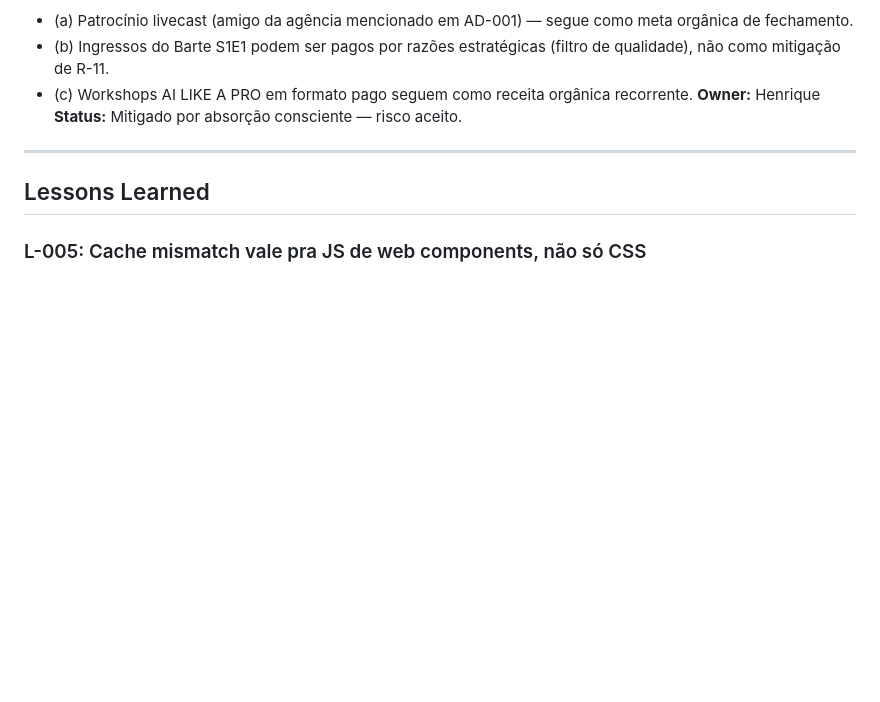
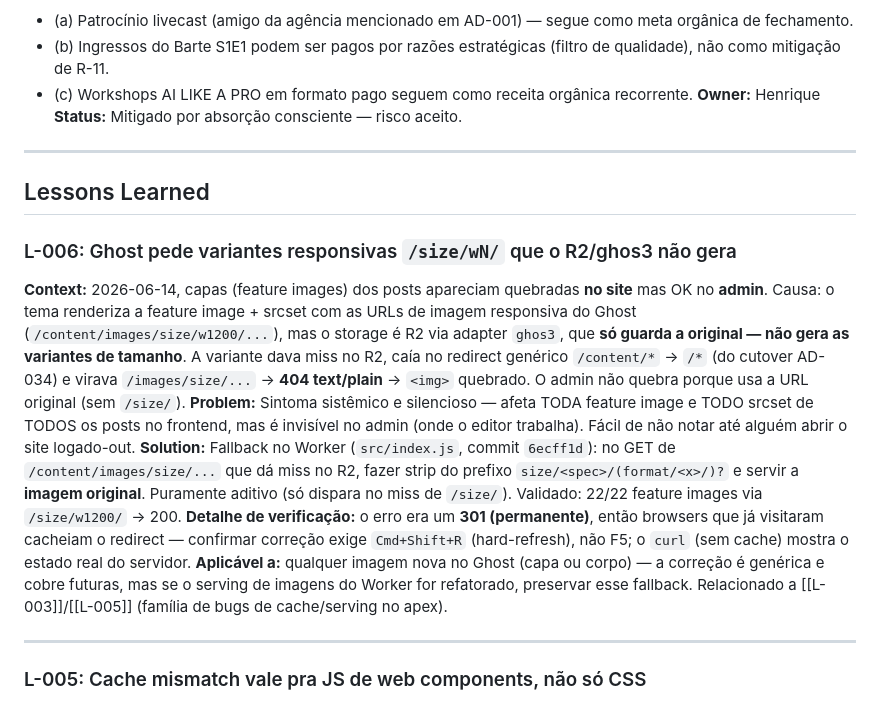
Before and after one commit to henriquecaner/Growth-Club, a Markdown page: .specs/project/STATE.md, the part around the change. GitHub-like rendering; blank space fills up the shorter version.

Commit message:
docs(state): L-006 — Ghost /size/wN/ responsive variants vs R2/ghos3 (fix no Worker)
Co-Authored-By: Claude Opus 4.8 (1M context) <noreply@anthropic.com>

```diff
--- a/.specs/project/STATE.md
+++ b/.specs/project/STATE.md
@@ -1020,6 +1020,14 @@ Catalogados em `docs/superpowers/specs/2026-04-22-growth-club-business-plan-desi
 
 ## Lessons Learned
 
+### L-006: Ghost pede variantes responsivas `/size/wN/` que o R2/ghos3 não gera
+**Context:** 2026-06-14, capas (feature images) dos posts apareciam quebradas **no site** mas OK no **admin**. Causa: o tema renderiza a feature image + srcset com as URLs de imagem responsiva do Ghost (`/content/images/size/w1200/...`), mas o storage é R2 via adapter `ghos3`, que **só guarda a original — não gera as variantes de tamanho**. A variante dava miss no R2, caía no redirect genérico `/content/*` → `/*` (do cutover AD-034) e virava `/images/size/...` → **404 text/plain** → `<img>` quebrado. O admin não quebra porque usa a URL original (sem `/size/`).
+**Problem:** Sintoma sistêmico e silencioso — afeta TODA feature image e TODO srcset de TODOS os posts no frontend, mas é invisível no admin (onde o editor trabalha). Fácil de não notar até alguém abrir o site logado-out.
+**Solution:** Fallback no Worker (`src/index.js`, commit `6ecff1d`): no GET de `/content/images/size/...` que dá miss no R2, fazer strip do prefixo `size/<spec>/(format/<x>/)?` e servir a **imagem original**. Puramente aditivo (só dispara no miss de `/size/`). Validado: 22/22 feature images via `/size/w1200/` → 200. **Detalhe de verificação:** o erro era um **301 (permanente)**, então browsers que já visitaram cacheiam o redirect — confirmar correção exige `Cmd+Shift+R` (hard-refresh), não F5; o `curl` (sem cache) mostra o estado real do servidor.
+**Aplicável a:** qualquer imagem nova no Ghost (capa ou corpo) — a correção é genérica e cobre futuras, mas se o serving de imagens do Worker for refatorado, preservar esse fallback. Relacionado a [[L-003]]/[[L-005]] (família de bugs de cache/serving no apex).
+
+---
+
 ### L-005: Cache mismatch vale pra JS de web components, não só CSS
 **Context:** 2026-06-11, deploy do AD-019 quebrou o mobile em produção ("nav estourando a largura da página"). Causa: `header.js`/`footer.js` eram servidos pelo Cloudflare Pages com `Cache-Control: max-age=14400` (4h) e **sem** `?v=` — celulares que já tinham visitado o site rodaram o `header.js` antigo (markup `.nav-links`/`.nav-cta` direto no `.nav-inner`) com o `chrome.css` novo (que só esconde `.nav-menu` no mobile). Resultado: 6 links + CTA expostos num viewport de 390px, `scrollWidth` 585px vs 390px.
 **Problem:** É o L-003 aplicado a JS — web components que geram markup são tão acoplados ao CSS quanto o próprio HTML, mas o cache busting cobria só os stylesheets.
```
